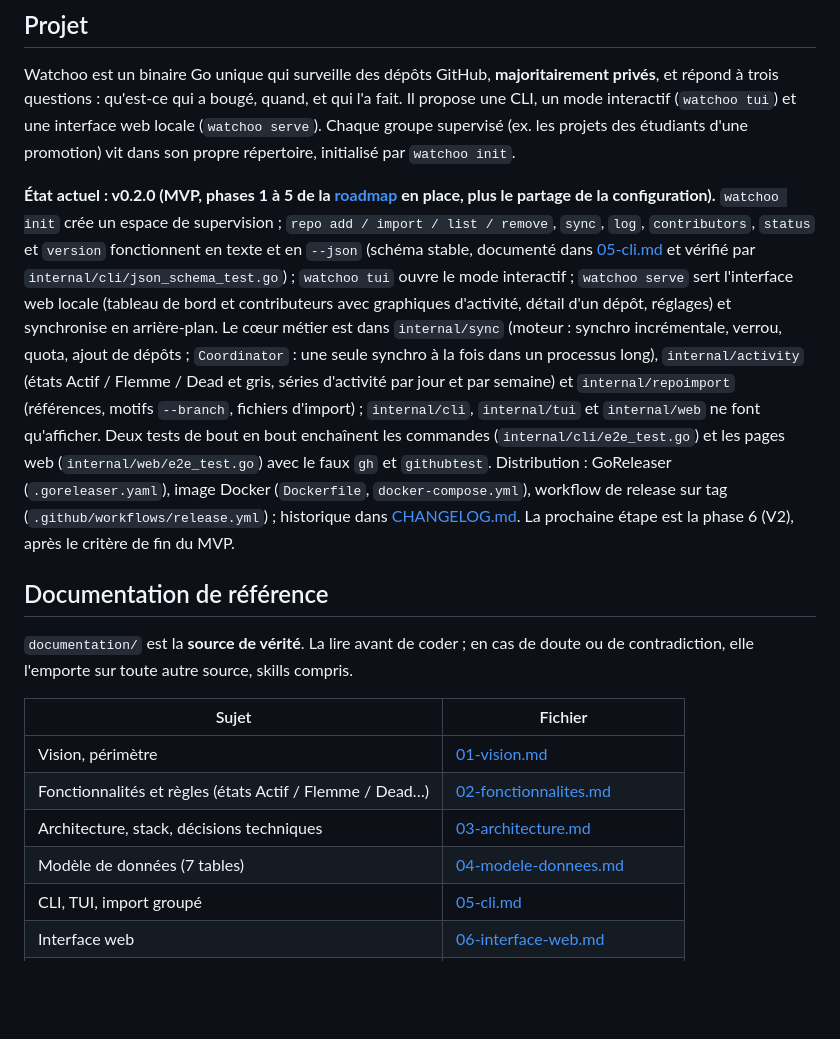
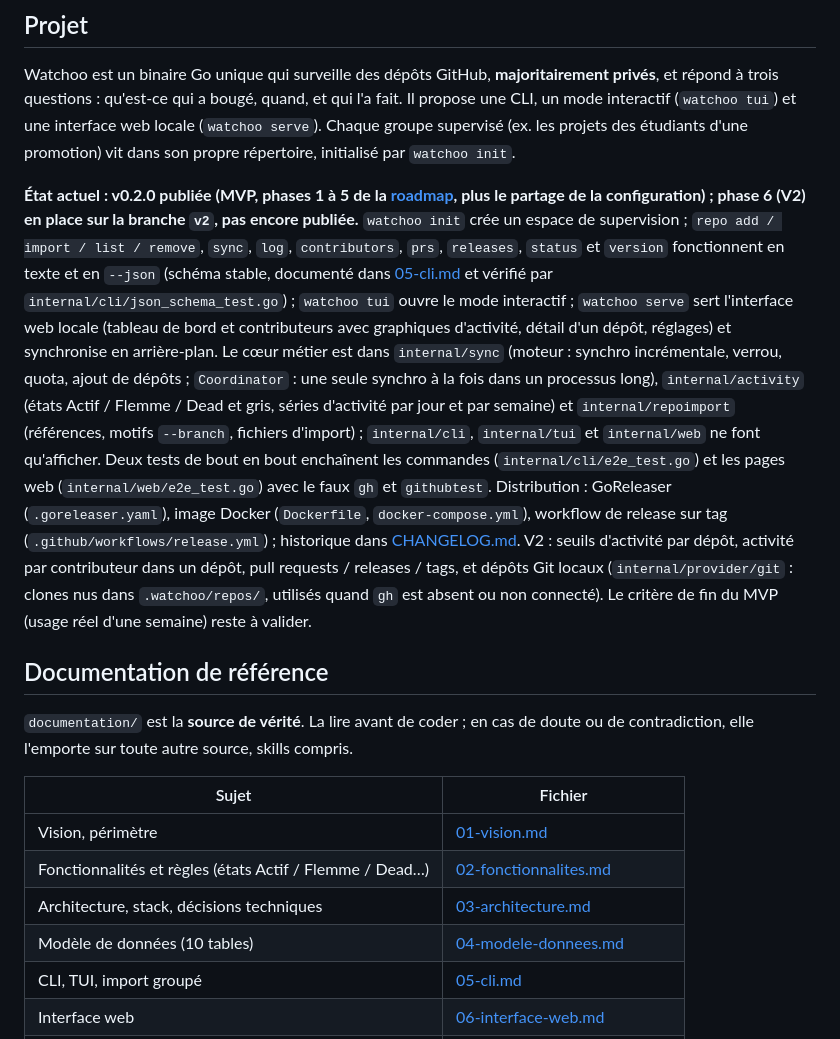
Before and after one commit to studoo-app/watchoo, a Markdown page: AGENTS.md, the part around one of its changes. Drawn GitHub-style; blank space fills up the shorter version.

```diff
--- a/AGENTS.md
+++ b/AGENTS.md
@@ -9,9 +9,9 @@ trois questions : qu'est-ce qui a bougé, quand, et qui l'a fait. Il propose une
 (`watchoo tui`) et une interface web locale (`watchoo serve`). Chaque groupe supervisé (ex. les projets des
 étudiants d'une promotion) vit dans son propre répertoire, initialisé par `watchoo init`.
 
-**État actuel : v0.2.0 (MVP, phases 1 à 5 de la [roadmap](documentation/07-roadmap.md) en place, plus le partage de la configuration).**
+**État actuel : v0.2.0 publiée (MVP, phases 1 à 5 de la [roadmap](documentation/07-roadmap.md), plus le partage de la configuration) ; phase 6 (V2) en place sur la branche `v2`, pas encore publiée.**
 `watchoo init` crée un espace de supervision ; `repo add / import / list / remove`, `sync`, `log`,
-`contributors`, `status` et `version` fonctionnent en texte et en `--json` (schéma stable, documenté dans
+`contributors`, `prs`, `releases`, `status` et `version` fonctionnent en texte et en `--json` (schéma stable, documenté dans
 [05-cli.md](documentation/05-cli.md#sortie-json) et vérifié par `internal/cli/json_schema_test.go`) ;
 `watchoo tui` ouvre le mode interactif ; `watchoo serve` sert l'interface web locale (tableau de bord et
 contributeurs avec graphiques d'activité, détail d'un dépôt, réglages) et synchronise en arrière-plan. Le
@@ -22,8 +22,10 @@ motifs `--branch`, fichiers d'import) ; `internal/cli`, `internal/tui` et `inter
 qu'afficher. Deux tests de bout en bout enchaînent les commandes (`internal/cli/e2e_test.go`) et les
 pages web (`internal/web/e2e_test.go`) avec le faux `gh` et `githubtest`. Distribution : GoReleaser
 (`.goreleaser.yaml`), image Docker (`Dockerfile`, `docker-compose.yml`), workflow de release sur tag
-(`.github/workflows/release.yml`) ; historique dans [CHANGELOG.md](CHANGELOG.md). La prochaine étape est
-la phase 6 (V2), après le critère de fin du MVP.
+(`.github/workflows/release.yml`) ; historique dans [CHANGELOG.md](CHANGELOG.md). V2 : seuils d'activité
+par dépôt, activité par contributeur dans un dépôt, pull requests / releases / tags, et dépôts Git locaux
+(`internal/provider/git` : clones nus dans `.watchoo/repos/`, utilisés quand `gh` est absent ou non
+connecté). Le critère de fin du MVP (usage réel d'une semaine) reste à valider.
 
 ## Documentation de référence
 
@@ -35,7 +37,7 @@ contradiction, elle l'emporte sur toute autre source, skills compris.
 | Vision, périmètre | [01-vision.md](documentation/01-vision.md) |
 | Fonctionnalités et règles (états Actif / Flemme / Dead…) | [02-fonctionnalites.md](documentation/02-fonctionnalites.md) |
 | Architecture, stack, décisions techniques | [03-architecture.md](documentation/03-architecture.md) |
-| Modèle de données (7 tables) | [04-modele-donnees.md](documentation/04-modele-donnees.md) |
+| Modèle de données (10 tables) | [04-modele-donnees.md](documentation/04-modele-donnees.md) |
 | CLI, TUI, import groupé | [05-cli.md](documentation/05-cli.md) |
 | Interface web | [06-interface-web.md](documentation/06-interface-web.md) |
 | Roadmap par phases | [07-roadmap.md](documentation/07-roadmap.md) |
```
Also changed, not shown: other parts of AGENTS.md (+15 -7 lines).
